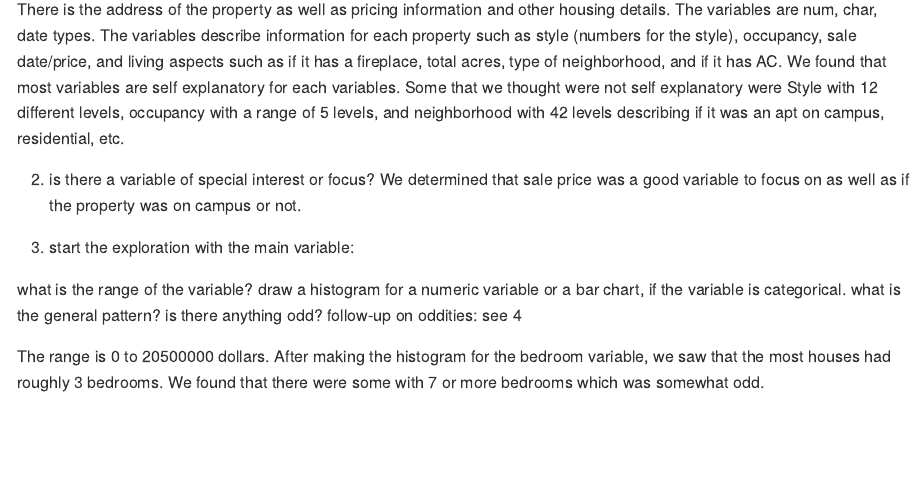
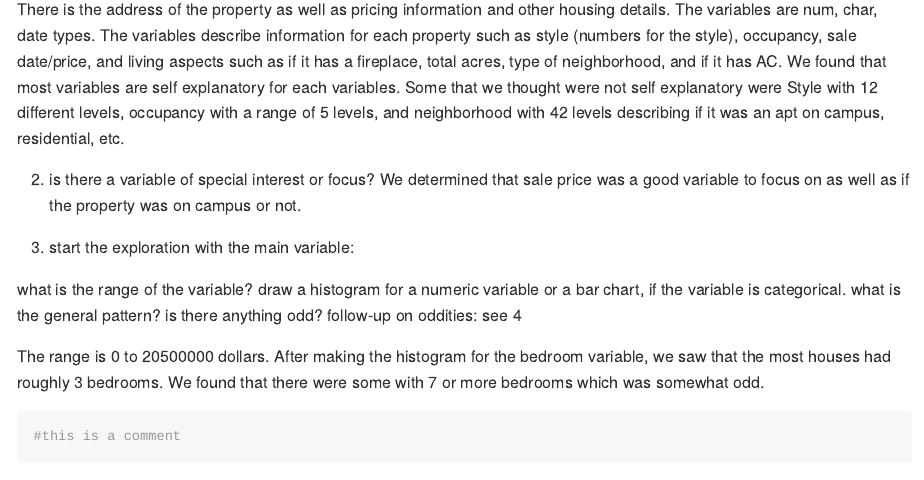
Before and after one commit to DS202-at-ISU/lab-2-lab2_team2, an R Markdown document (README.Rmd): the page in a window 1100 px wide, from 380 px down. Rendered offline with R 4.5, knitr and Pandoc, with nearby package versions.

Commit message:
Added r code segments for everyone to write code in.

````diff
--- a/README.Rmd
+++ b/README.Rmd
@@ -32,3 +32,7 @@ what is the range of the variable? draw a histogram for a numeric variable or a
 follow-up on oddities: see 4
 
 The range is 0 to 20500000 dollars.  After making the histogram for the bedroom variable, we saw that the most houses had roughly 3 bedrooms.  We found that there were some with 7 or more bedrooms which was somewhat odd.
+
+```{r, comment = FALSE}
+#this is a comment
+```
````
Also changed, not shown: README.md.
